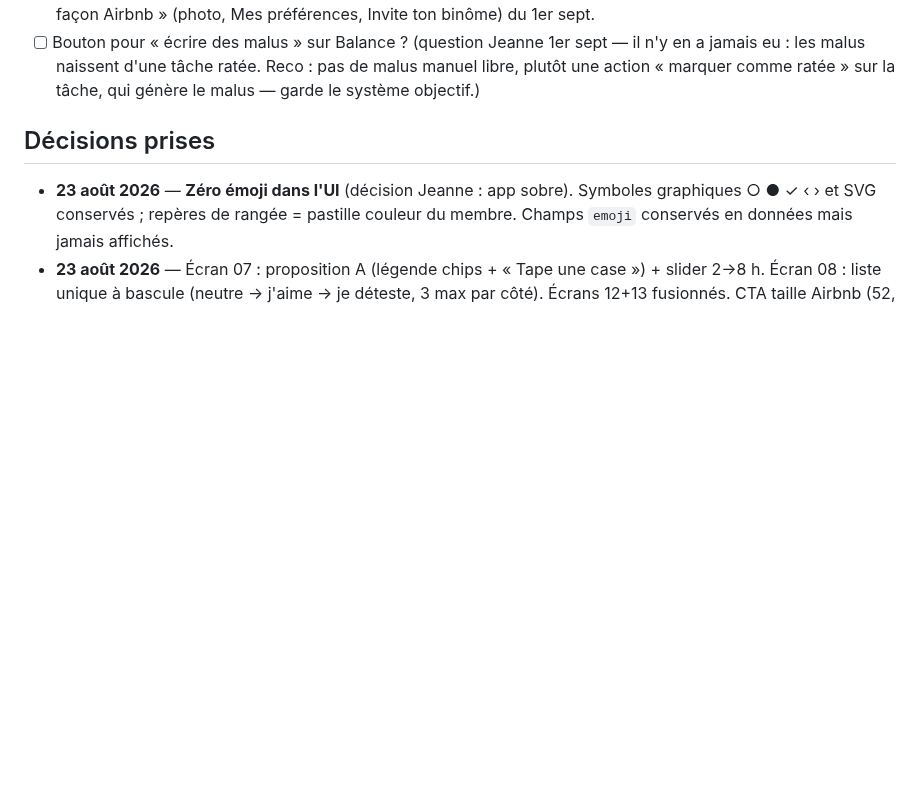
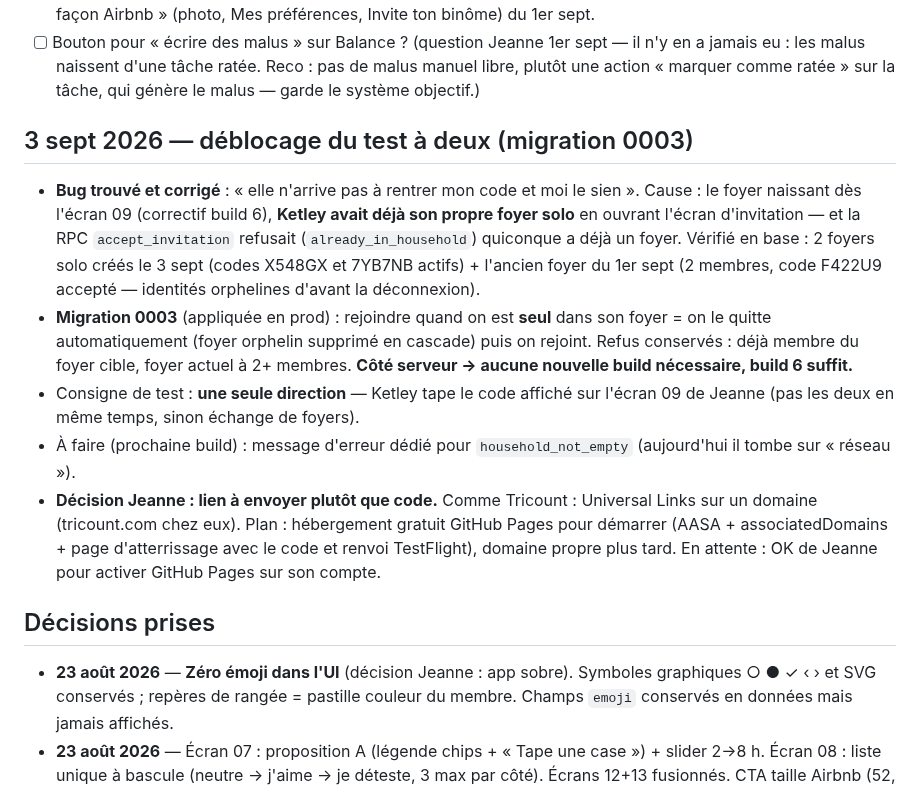
Before and after one commit to jeannecazalot-lgtm/mochi, a Markdown page: TODO.md, the part around the change. GitHub-like rendering; blank space fills up the shorter version.

Commit message:
TODO : journal du 3 sept — déblocage du test à deux (migration 0003)
Co-Authored-By: Claude Fable 5 <noreply@anthropic.com>

```diff
--- a/TODO.md
+++ b/TODO.md
@@ -84,6 +84,13 @@ Questions ouvertes (à trancher par Jeanne) :
 - [ ] **Liens d'invitation cliquables** : nécessite un domaine + Universal Links Apple (ex. annie.app/mochi/j/CODE) ; en attendant, code 6 car. + QR (fait).
 - [ ] **Profil (38) : tout revoir** (Jeanne, 2 sept ~00h30) — refonte complète à prévoir, à rapprocher de sa piste « profil façon Airbnb » (photo, Mes préférences, Invite ton binôme) du 1er sept.
 - [ ] Bouton pour « écrire des malus » sur Balance ? (question Jeanne 1er sept — il n'y en a jamais eu : les malus naissent d'une tâche ratée. Reco : pas de malus manuel libre, plutôt une action « marquer comme ratée » sur la tâche, qui génère le malus — garde le système objectif.)
+
+## 3 sept 2026 — déblocage du test à deux (migration 0003)
+- **Bug trouvé et corrigé** : « elle n'arrive pas à rentrer mon code et moi le sien ». Cause : le foyer naissant dès l'écran 09 (correctif build 6), **Ketley avait déjà son propre foyer solo** en ouvrant l'écran d'invitation — et la RPC `accept_invitation` refusait (`already_in_household`) quiconque a déjà un foyer. Vérifié en base : 2 foyers solo créés le 3 sept (codes X548GX et 7YB7NB actifs) + l'ancien foyer du 1er sept (2 membres, code F422U9 accepté — identités orphelines d'avant la déconnexion).
+- **Migration 0003** (appliquée en prod) : rejoindre quand on est **seul** dans son foyer = on le quitte automatiquement (foyer orphelin supprimé en cascade) puis on rejoint. Refus conservés : déjà membre du foyer cible, foyer actuel à 2+ membres. **Côté serveur → aucune nouvelle build nécessaire, build 6 suffit.**
+- Consigne de test : **une seule direction** — Ketley tape le code affiché sur l'écran 09 de Jeanne (pas les deux en même temps, sinon échange de foyers).
+- À faire (prochaine build) : message d'erreur dédié pour `household_not_empty` (aujourd'hui il tombe sur « réseau »).
+- **Décision Jeanne : lien à envoyer plutôt que code.** Comme Tricount : Universal Links sur un domaine (tricount.com chez eux). Plan : hébergement gratuit GitHub Pages pour démarrer (AASA + associatedDomains + page d'atterrissage avec le code et renvoi TestFlight), domaine propre plus tard. En attente : OK de Jeanne pour activer GitHub Pages sur son compte.
 
 ## Décisions prises
 - **23 août 2026** — **Zéro émoji dans l'UI** (décision Jeanne : app sobre). Symboles graphiques ○ ● ✓ ‹ › et SVG conservés ; repères de rangée = pastille couleur du membre. Champs `emoji` conservés en données mais jamais affichés.
```
